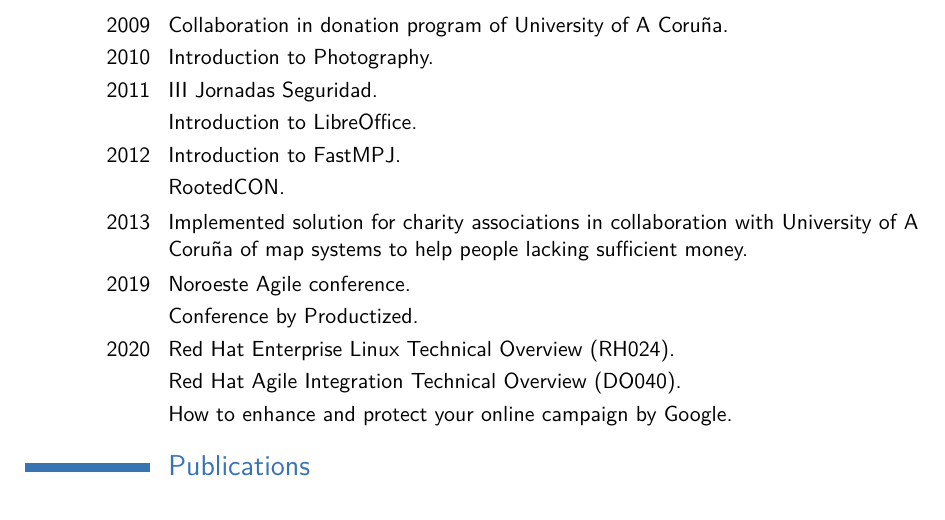
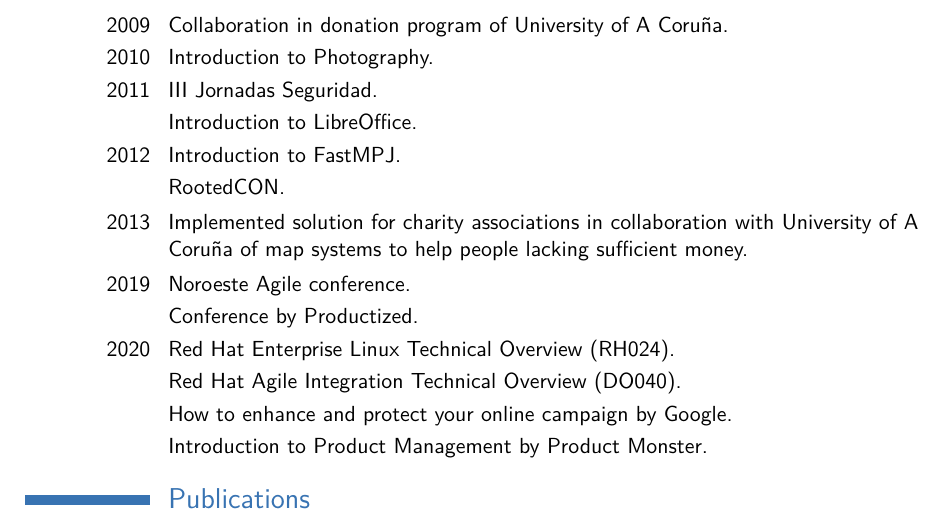
Before and after one commit to yagofp8/cv, a LaTeX CV (YagoFP_CV_en.tex): part of page 3 of 3, cut so that both start at the same text. Compiled offline with pdfLaTeX.

Commit message:
Adds new extra item.

```diff
--- a/YagoFP_CV_en.tex
+++ b/YagoFP_CV_en.tex
@@ -143,6 +143,8 @@ Main tasks:%
 \cvitem{2020}{Red Hat Enterprise Linux Technical Overview (RH024).}
 \cvitem{}{Red Hat Agile Integration Technical Overview (DO040).}
 \cvitem{}{How to enhance and protect your online campaign by Google.}
+\cvitem{}{Introduction to Product Management by Product Monster.}
+
 %\section{Interests}
 %\cvitem{Item1}
 
```
Also changed, not shown: YagoFP_CV_es.tex (+1 -0 lines), YagoFP_CV_en.pdf, YagoFP_CV_es.pdf.
